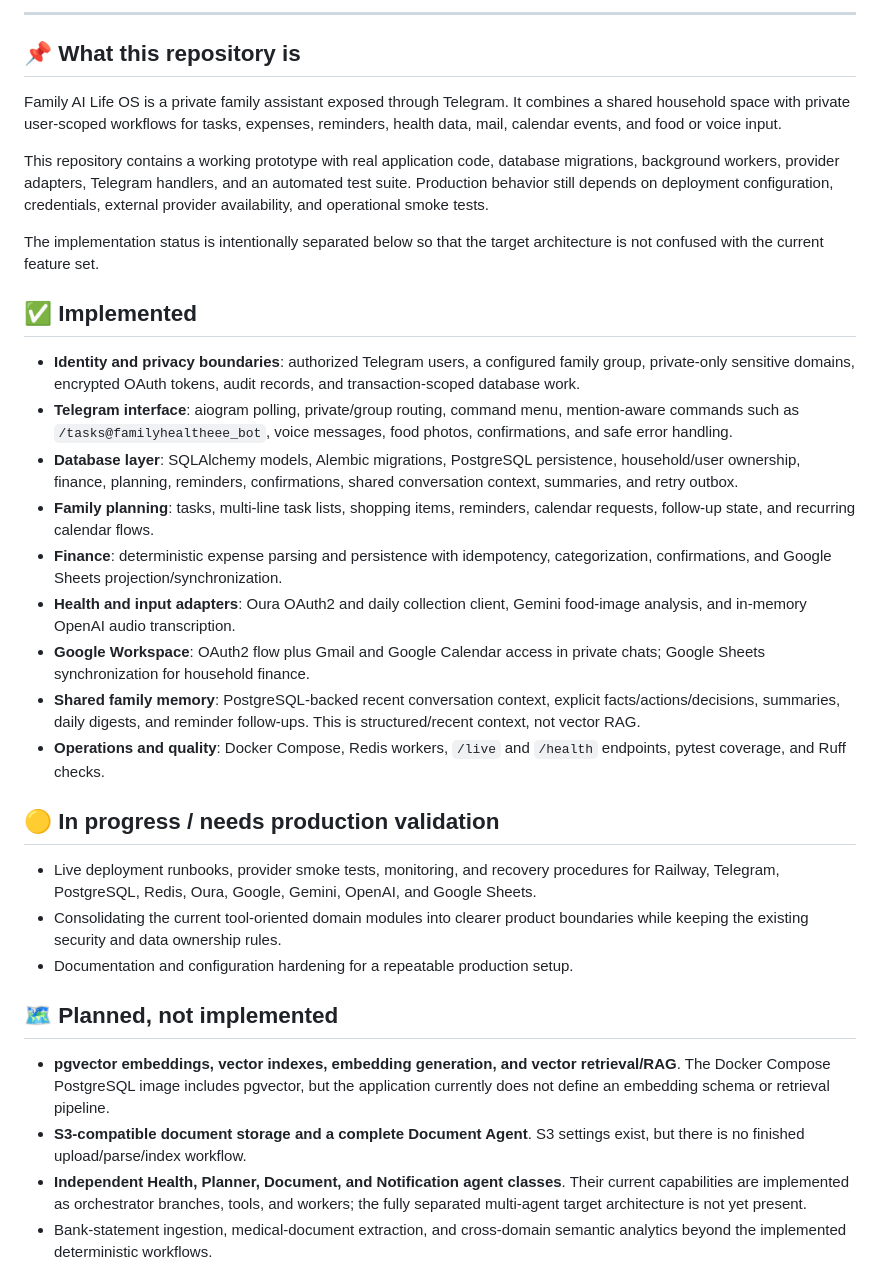
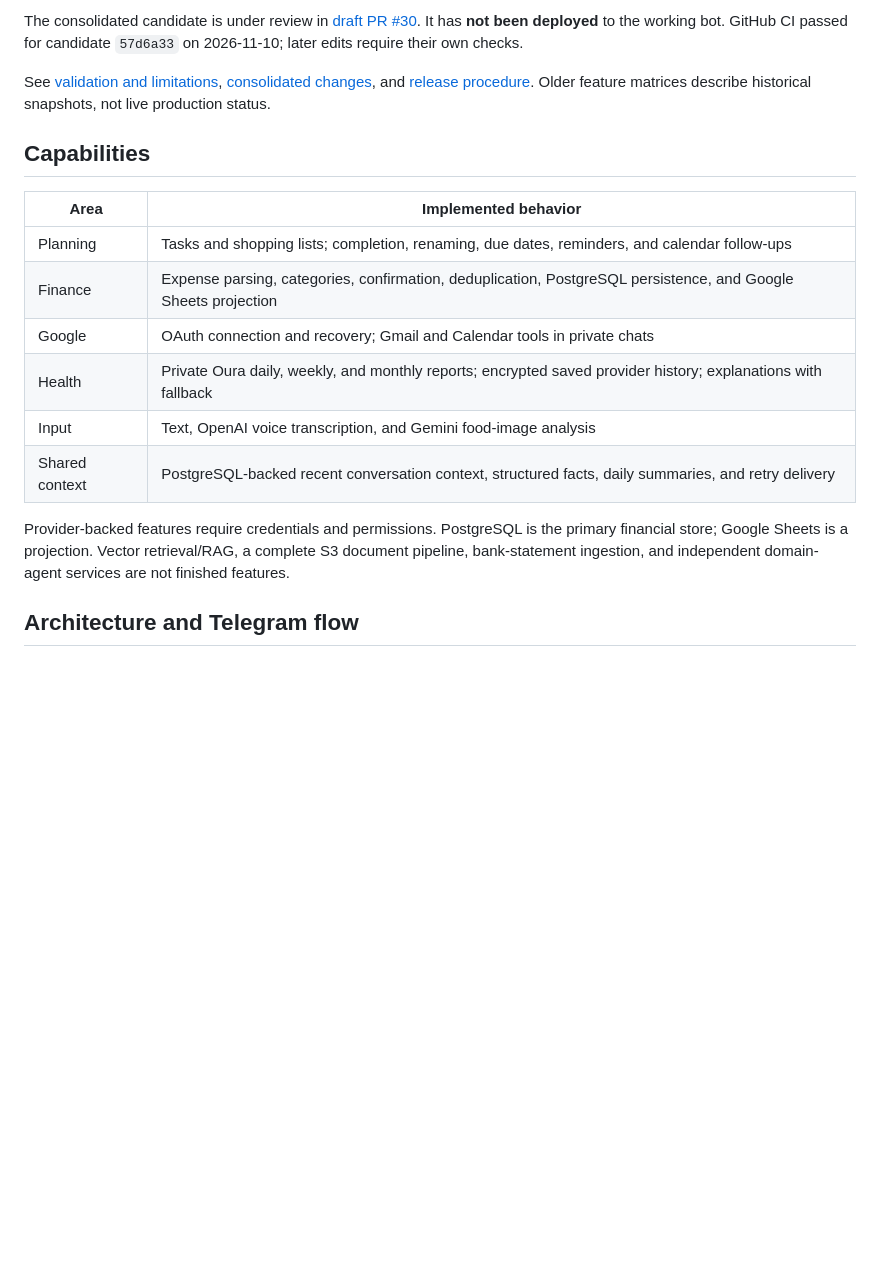
Before and after one commit to GarnikSacsha/FAMILY-AI-LIFE-OS, a Markdown page: README.md, the part around one of its changes. GitHub-like rendering; blank space fills up the shorter version.

```diff
--- a/README.md
+++ b/README.md
@@ -18,68 +10,28 @@
 
----
+The consolidated candidate is under review in [draft PR #30](https://github.com/GarnikSacsha/FAMILY-AI-LIFE-OS/pull/30).
+It has **not been deployed** to the working bot. GitHub CI passed for candidate
+`57d6a33` on 2026-11-10; later edits require their own checks.
 
-## 📌 What this repository is
+See [validation and limitations](docs/operations/RELEASE_VALIDATION.md),
+[consolidated changes](docs/operations/CONSOLIDATION.md), and
+[release procedure](docs/operations/RELEASE.md). Older feature matrices describe
+historical snapshots, not live production status.
 
-Family AI Life OS is a private family assistant exposed through Telegram. It
-combines a shared household space with private user-scoped workflows for
-tasks, expenses, reminders, health data, mail, calendar events, and food or
-voice input.
+## Capabilities
 
-This repository contains a working prototype with real application code,
-database migrations, background workers, provider adapters, Telegram handlers,
-and an automated test suite. Production behavior still depends on deployment
-configuration, credentials, external provider availability, and operational
-smoke tests.
+| Area | Implemented behavior |
+| --- | --- |
+| Planning | Tasks and shopping lists; completion, renaming, due dates, reminders, and calendar follow-ups |
+| Finance | Expense parsing, categories, confirmation, deduplication, PostgreSQL persistence, and Google Sheets projection |
+| Google | OAuth connection and recovery; Gmail and Calendar tools in private chats |
+| Health | Private Oura daily, weekly, and monthly reports; encrypted saved provider history; explanations with fallback |
+| Input | Text, OpenAI voice transcription, and Gemini food-image analysis |
+| Shared context | PostgreSQL-backed recent conversation context, structured facts, daily summaries, and retry delivery |
 
-The implementation status is intentionally separated below so that the target
-architecture is not confused with the current feature set.
+Provider-backed features require credentials and permissions. PostgreSQL is the
+primary financial store; Google Sheets is a projection. Vector retrieval/RAG,
+a complete S3 document pipeline, bank-statement ingestion, and independent
+domain-agent services are not finished features.
 
-## ✅ Implemented
+## Architecture and Telegram flow
 
-- **Identity and privacy boundaries**: authorized Telegram users, a configured
-  family group, private-only sensitive domains, encrypted OAuth tokens, audit
-  records, and transaction-scoped database work.
-- **Telegram interface**: aiogram polling, private/group routing, command menu,
-  mention-aware commands such as `/tasks@familyhealtheee_bot`, voice messages,
-  food photos, confirmations, and safe error handling.
-- **Database layer**: SQLAlchemy models, Alembic migrations, PostgreSQL
-  persistence, household/user ownership, finance, planning, reminders,
-  confirmations, shared conversation context, summaries, and retry outbox.
-- **Family planning**: tasks, multi-line task lists, shopping items, reminders,
-  calendar requests, follow-up state, and recurring calendar flows.
-- **Finance**: deterministic expense parsing and persistence with idempotency,
-  categorization, confirmations, and Google Sheets projection/synchronization.
-- **Health and input adapters**: Oura OAuth2 and daily collection client,
-  Gemini food-image analysis, and in-memory OpenAI audio transcription.
-- **Google Workspace**: OAuth2 flow plus Gmail and Google Calendar access in
-  private chats; Google Sheets synchronization for household finance.
-- **Shared family memory**: PostgreSQL-backed recent conversation context,
-  explicit facts/actions/decisions, summaries, daily digests, and reminder
-  follow-ups. This is structured/recent context, not vector RAG.
-- **Operations and quality**: Docker Compose, Redis workers, `/live` and
-  `/health` endpoints, pytest coverage, and Ruff checks.
-
-## 🟡 In progress / needs production validation
-
-- Live deployment runbooks, provider smoke tests, monitoring, and recovery
-  procedures for Railway, Telegram, PostgreSQL, Redis, Oura, Google, Gemini,
-  OpenAI, and Google Sheets.
-- Consolidating the current tool-oriented domain modules into clearer product
-  boundaries while keeping the existing security and data ownership rules.
-- Documentation and configuration hardening for a repeatable production setup.
-
-## 🗺 Planned, not implemented
-
-- **pgvector embeddings, vector indexes, embedding generation, and vector
-  retrieval/RAG**. The Docker Compose PostgreSQL image includes pgvector, but
-  the application currently does not define an embedding schema or retrieval
-  pipeline.
-- **S3-compatible document storage and a complete Document Agent**. S3
-  settings exist, but there is no finished upload/parse/index workflow.
-- **Independent Health, Planner, Document, and Notification agent classes**.
-  Their current capabilities are implemented as orchestrator branches, tools,
-  and workers; the fully separated multi-agent target architecture is not yet
-  present.
-- Bank-statement ingestion, medical-document extraction, and cross-domain
-  semantic analytics beyond the implemented deterministic workflows.
-
```
Also changed, not shown: other parts of README.md (+125 -114 lines), docs/images/telegram-demo.png (added).
